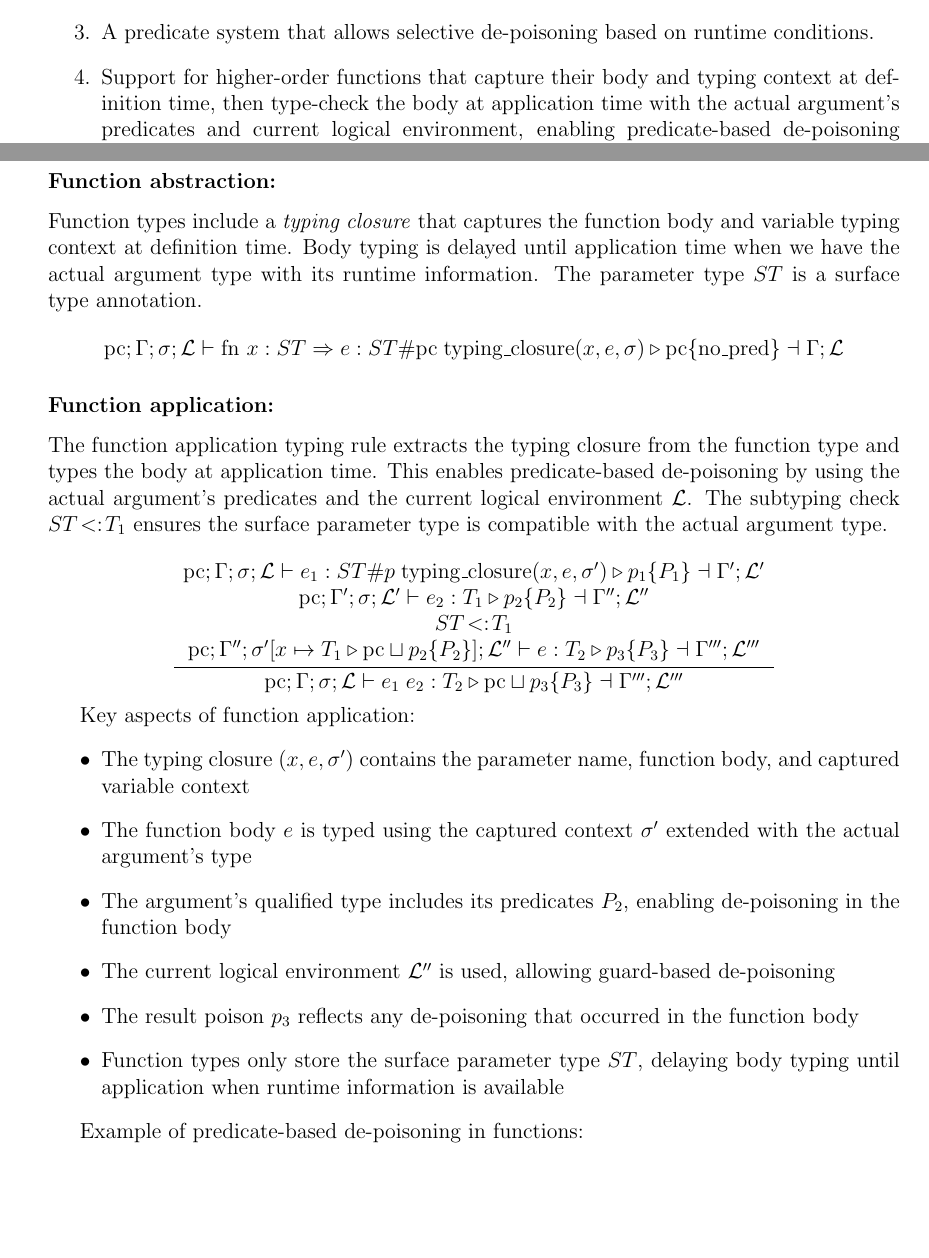
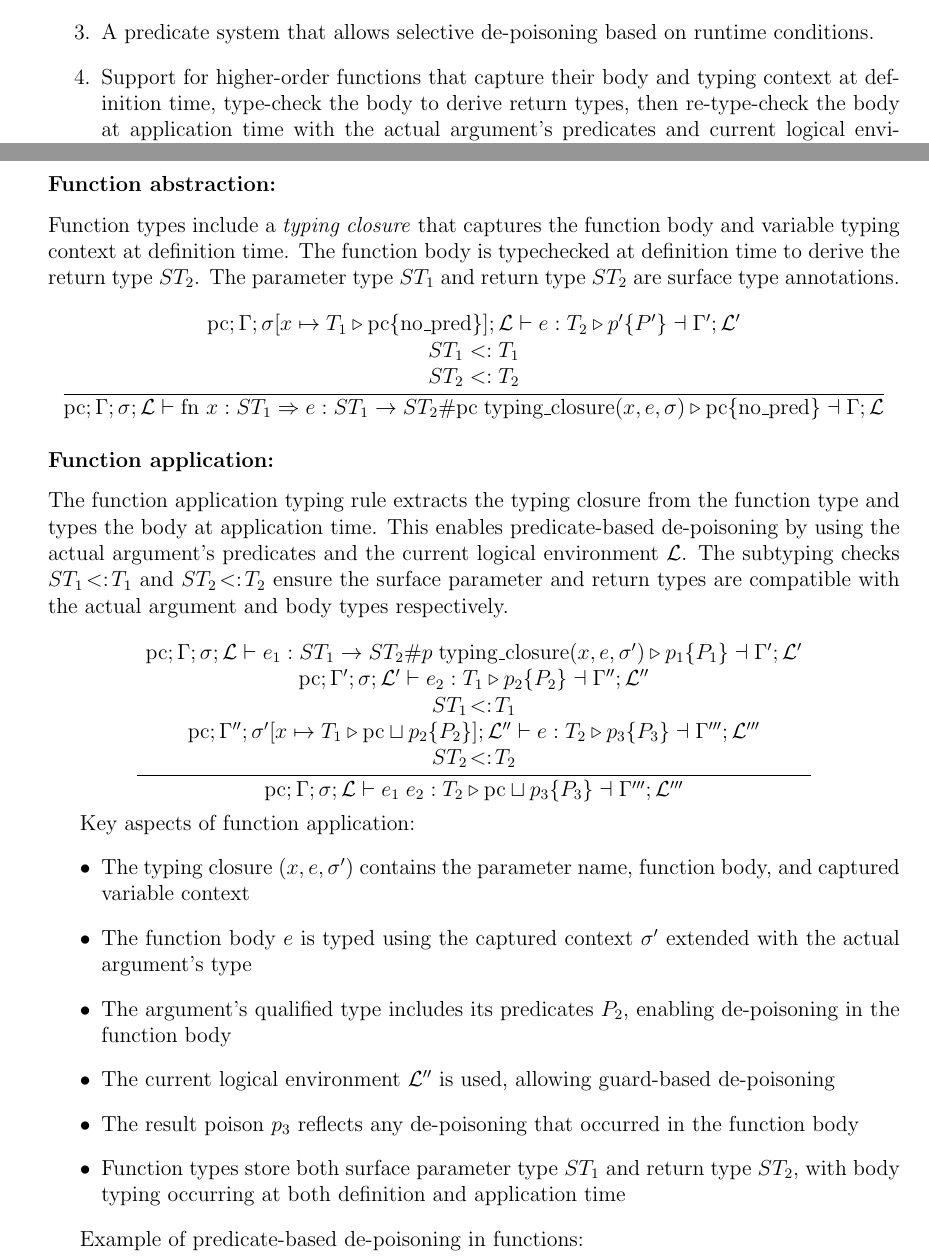
Before and after one commit to vzaliva/poison-lang, a LaTeX paper (doc/poison-lang-description.tex): two parts of pages 1 and 9 of 17, joined at a grey line, cut so that both start at the same text, the shorter picture padded with empty space. Compiled offline with pdfLaTeX.

Commit message:
doc update

```diff
--- a/doc/poison-lang-description.tex
+++ b/doc/poison-lang-description.tex
@@ -66,10 +66,11 @@ together, are not present in prior work:
     \item A predicate system that allows selective de-poisoning based on runtime
     conditions.
     \item Support for higher-order functions that capture their body and typing
-    context at definition time, then type-check the body at application time
-    with the actual argument's predicates and current logical environment,
-    enabling predicate-based de-poisoning within function bodies while
-    ensuring fault taint cannot be hidden behind lambda abstraction.
+    context at definition time, type-check the body to derive return types,
+    then re-type-check the body at application time with the actual argument's
+    predicates and current logical environment, enabling predicate-based
+    de-poisoning within function bodies while ensuring fault taint cannot be
+    hidden behind lambda abstraction.
 \end{enumerate}
 
 Together, these features give a single, uniform type system that provides a
@@ -451,22 +452,28 @@ When variables have associated predicates, the typing rule checks the logical en
 
 \subsubsection*{Function abstraction:}
 Function types include a \emph{typing closure} that captures the function
-body and variable typing context at definition time. Body typing is delayed
-until application time when we have the actual argument type with its runtime
-information. The parameter type $ST$ is a surface type annotation.
+body and variable typing context at definition time. The function body is
+typechecked at definition time to derive the return type $ST_2$. The parameter
+type $ST_1$ and return type $ST_2$ are surface type annotations.
 \[
-\text{pc} ; \Gamma ; \sigma ; \mathcal{L} \vdash \text{fn } x : ST \Rightarrow e : ST \# \text{pc} \; \text{typing\_closure}(x, e, \sigma) \triangleright \text{pc} \{ \text{no\_pred} \} \dashv \Gamma ; \mathcal{L}
+\frac{\begin{array}{c}
+\text{pc} ; \Gamma ; \sigma[x \mapsto T_1 \triangleright \text{pc} \{ \text{no\_pred} \}] ; \mathcal{L} \vdash e : T_2 \triangleright p' \{ P' \} \dashv \Gamma' ; \mathcal{L}' \\
+ST_1 <: T_1 \\
+ST_2 <: T_2
+\end{array}}
+{\text{pc} ; \Gamma ; \sigma ; \mathcal{L} \vdash \text{fn } x : ST_1 \Rightarrow e : ST_1 \rightarrow ST_2 \# \text{pc} \; \text{typing\_closure}(x, e, \sigma) \triangleright \text{pc} \{ \text{no\_pred} \} \dashv \Gamma ; \mathcal{L}}
 \]
 
 \subsubsection*{Function application:}
-The function application typing rule extracts the typing closure from the function type and types the body at application time. This enables predicate-based de-poisoning by using the actual argument's predicates and the current logical environment $\mathcal{L}$. The subtyping check $ST \!<:\! T_1$ ensures the surface parameter type is compatible with the actual argument type.
+The function application typing rule extracts the typing closure from the function type and types the body at application time. This enables predicate-based de-poisoning by using the actual argument's predicates and the current logical environment $\mathcal{L}$. The subtyping checks $ST_1 \!<:\! T_1$ and $ST_2 \!<:\! T_2$ ensure the surface parameter and return types are compatible with the actual argument and body types respectively.
 
 \[
 \frac{\begin{array}{c}
-\text{pc} ; \Gamma ; \sigma ; \mathcal{L} \vdash e_1 : ST \# p \; \text{typing\_closure}(x, e, \sigma') \triangleright p_1 \{ P_1 \} \dashv \Gamma' ; \mathcal{L}' \\
+\text{pc} ; \Gamma ; \sigma ; \mathcal{L} \vdash e_1 : ST_1 \rightarrow ST_2 \# p \; \text{typing\_closure}(x, e, \sigma') \triangleright p_1 \{ P_1 \} \dashv \Gamma' ; \mathcal{L}' \\
 \text{pc} ; \Gamma' ; \sigma ; \mathcal{L}' \vdash e_2 : T_1 \triangleright p_2 \{ P_2 \} \dashv \Gamma'' ; \mathcal{L}'' \\
-ST \!<:\! T_1 \\
-\text{pc} ; \Gamma'' ; \sigma'[x \mapsto T_1 \triangleright \text{pc} \sqcup p_2 \{ P_2 \}] ; \mathcal{L}'' \vdash e : T_2 \triangleright p_3 \{ P_3 \} \dashv \Gamma''' ; \mathcal{L}'''
+ST_1 \!<:\! T_1 \\
+\text{pc} ; \Gamma'' ; \sigma'[x \mapsto T_1 \triangleright \text{pc} \sqcup p_2 \{ P_2 \}] ; \mathcal{L}'' \vdash e : T_2 \triangleright p_3 \{ P_3 \} \dashv \Gamma''' ; \mathcal{L}''' \\
+ST_2 \!<:\! T_2
 \end{array}}
 {\text{pc} ; \Gamma ; \sigma ; \mathcal{L} \vdash e_1 \; e_2 : T_2 \triangleright \text{pc} \sqcup p_3 \{ P_3 \} \dashv \Gamma''' ; \mathcal{L}'''}
 \]
@@ -478,7 +485,7 @@ Key aspects of function application:
     \item The argument's qualified type includes its predicates $P_2$, enabling de-poisoning in the function body
     \item The current logical environment $\mathcal{L}''$ is used, allowing guard-based de-poisoning
     \item The result poison $p_3$ reflects any de-poisoning that occurred in the function body
-    \item Function types only store the surface parameter type $ST$, delaying body typing until application when runtime information is available
+    \item Function types store both surface parameter type $ST_1$ and return type $ST_2$, with body typing occurring at both definition and application time
 \end{itemize}
 
 
```
Also changed, not shown: doc/poison-lang-description.pdf, doc/poison-lang-description.tex (8 more changed lines), 1 other file.
